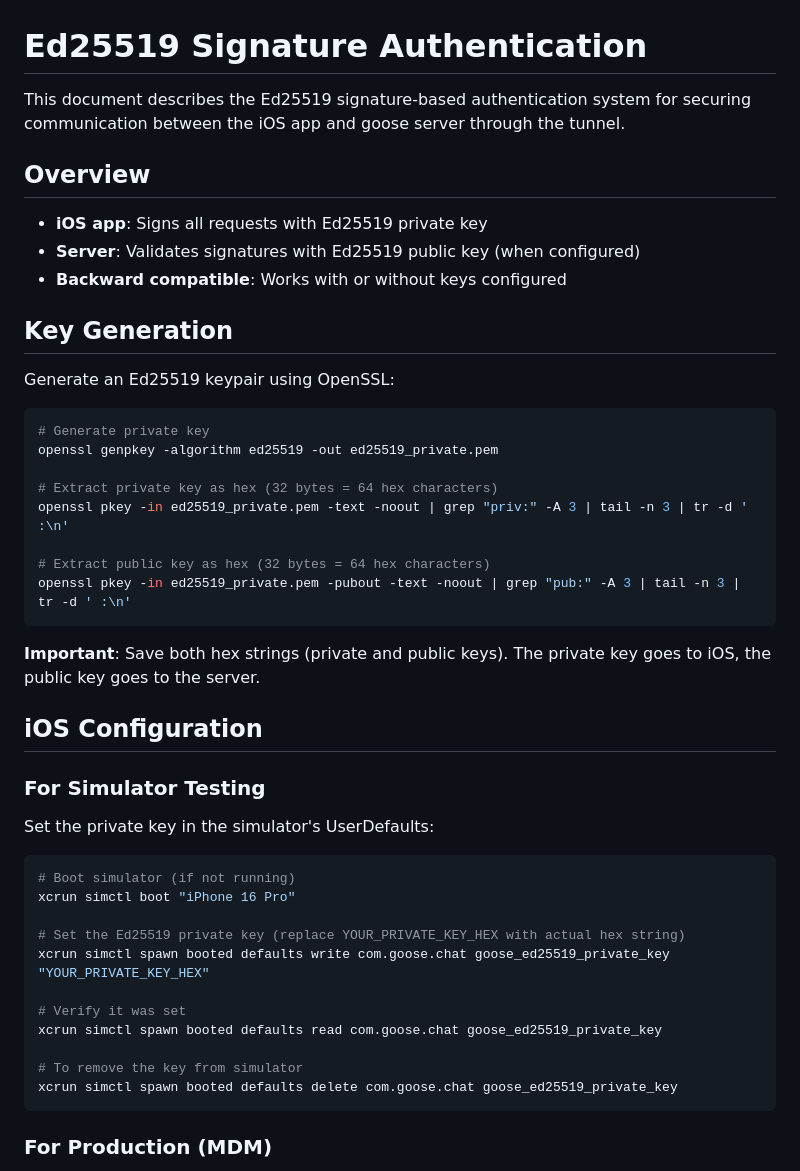
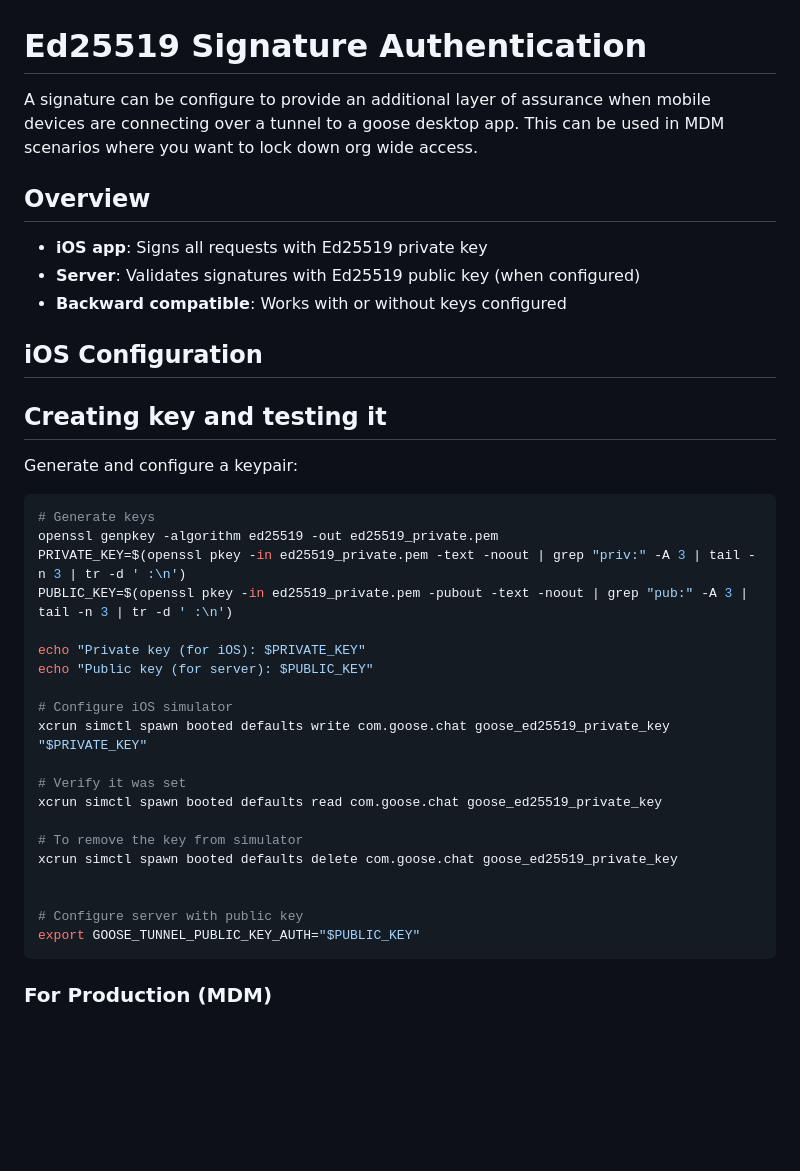
Before and after one commit to michaelneale/goose-ios, a Markdown page: DEVICE_SIGNATURE_SECURITY.md, the part around one of its changes. Drawn GitHub-style; blank space fills up the shorter version.

````diff
--- a/MDM_SECURING.md
+++ b/DEVICE_SIGNATURE_SECURITY.md
@@ -1,6 +1,6 @@
 # Ed25519 Signature Authentication
 
-This document describes the Ed25519 signature-based authentication system for securing communication between the iOS app and goose server through the tunnel.
+A signature can be configure to provide an additional layer of assurance when mobile devices are connecting over a tunnel to a goose desktop app. This can be used in MDM scenarios where you want to lock down org wide access.
 
 ## Overview
 
@@ -8,42 +8,35 @@ This document describes the Ed25519 signature-based authentication system for se
 - **Server**: Validates signatures with Ed25519 public key (when configured)
 - **Backward compatible**: Works with or without keys configured
 
-## Key Generation
+## iOS Configuration
 
-Generate an Ed25519 keypair using OpenSSL:
+## Creating key and testing it
+
+Generate and configure a keypair:
 
 ```bash
-# Generate private key
+# Generate keys
 openssl genpkey -algorithm ed25519 -out ed25519_private.pem
+PRIVATE_KEY=$(openssl pkey -in ed25519_private.pem -text -noout | grep "priv:" -A 3 | tail -n 3 | tr -d ' :\n')
+PUBLIC_KEY=$(openssl pkey -in ed25519_private.pem -pubout -text -noout | grep "pub:" -A 3 | tail -n 3 | tr -d ' :\n')
 
-# Extract private key as hex (32 bytes = 64 hex characters)
-openssl pkey -in ed25519_private.pem -text -noout | grep "priv:" -A 3 | tail -n 3 | tr -d ' :\n'
+echo "Private key (for iOS): $PRIVATE_KEY"
+echo "Public key (for server): $PUBLIC_KEY"
 
-# Extract public key as hex (32 bytes = 64 hex characters)
-openssl pkey -in ed25519_private.pem -pubout -text -noout | grep "pub:" -A 3 | tail -n 3 | tr -d ' :\n'
-```
-
-**Important**: Save both hex strings (private and public keys). The private key goes to iOS, the public key goes to the server.
-
-## iOS Configuration
-
-### For Simulator Testing
-
-Set the private key in the simulator's UserDefaults:
-
-```bash
-# Boot simulator (if not running)
-xcrun simctl boot "iPhone 16 Pro"
-
-# Set the Ed25519 private key (replace YOUR_PRIVATE_KEY_HEX with actual hex string)
-xcrun simctl spawn booted defaults write com.goose.chat goose_ed25519_private_key "YOUR_PRIVATE_KEY_HEX"
+# Configure iOS simulator
+xcrun simctl spawn booted defaults write com.goose.chat goose_ed25519_private_key "$PRIVATE_KEY"
 
 # Verify it was set
 xcrun simctl spawn booted defaults read com.goose.chat goose_ed25519_private_key
 
 # To remove the key from simulator
 xcrun simctl spawn booted defaults delete com.goose.chat goose_ed25519_private_key
+
+
+# Configure server with public key
+export GOOSE_TUNNEL_PUBLIC_KEY_AUTH="$PUBLIC_KEY"
 ```
+
 
 ### For Production (MDM)
 
````
Also changed, not shown: other parts of DEVICE_SIGNATURE_SECURITY.md (+0 -53 lines).
